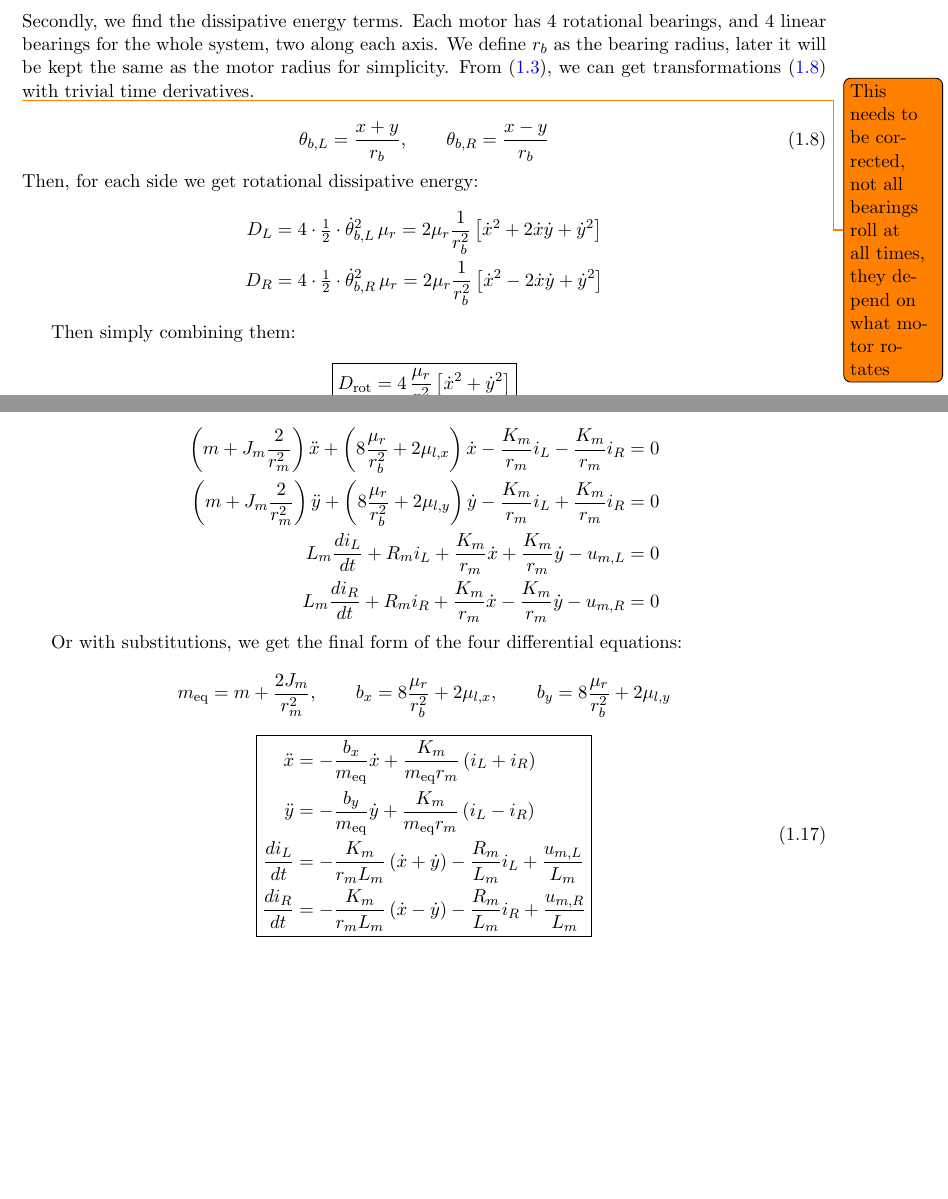
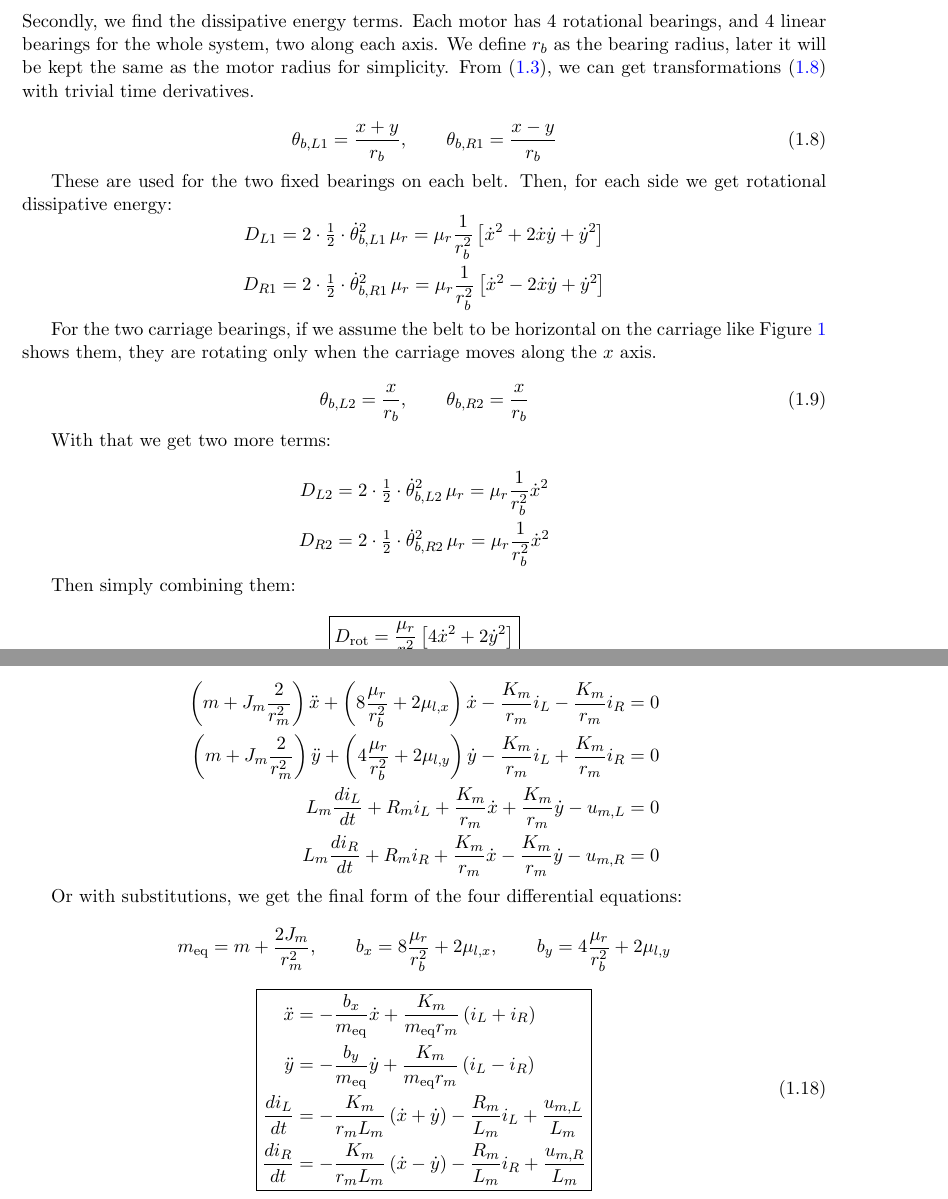
Before and after one commit to ianpetek/MDS_mini_project, a LaTeX document (report/main.tex, which reads report/chapters/physical_modelling.tex): two parts of pages 5 and 8 of 19, joined at a grey line, cut so that both start at the same text, the shorter picture padded with empty space. Compiled offline with pdfLaTeX.

Commit message:
fix the fact that the carriage bearings dont all roll at all times like the fixed ones

```diff
--- a/report/chapters/physical_modelling.tex
+++ b/report/chapters/physical_modelling.tex
@@ -78,26 +78,46 @@ As the whole system is planar, we can see that there are no potential energy ter
 \subsubsection*{Dissipative Energy}
 Secondly, we find the dissipative energy terms. Each motor has 4 rotational bearings, and 4 linear bearings for the whole system, two along each axis. We define $r_b$ as the bearing radius, later it will be kept the same as the motor radius for simplicity. From \eqref{eq:kinematics}, we can get transformations \eqref{eq:inverse_kinematics} with trivial time derivatives.
 
-\todo{This needs to be corrected, not all bearings roll at all times, they depend on what motor rotates}
 \begin{equation}
 \label{eq:inverse_kinematics}
-\theta_{b,L} = \frac{ x +  y}{r_b},
+\theta_{b,L1} = \frac{ x +  y}{r_b},
 \qquad
-\theta_{b,R} = \frac{ x - y}{r_b}
+\theta_{b,R1} = \frac{ x - y}{r_b}
 \end{equation}
-Then, for each side we get rotational dissipative energy:
+
+These are used for the two fixed bearings on each belt. Then, for each side we get rotational dissipative energy:
 \begin{equation*}
 \begin{aligned}
-D_L &= 4\cdot \tfrac{1}{2}\cdot \dot\theta_{b,L}^2\,\mu_r
-    = 2\mu_r \frac{1}{r_b^2}\left[\dot x^2 + 2\dot x\dot y + \dot y^2\right] \\
-D_R &= 4\cdot \tfrac{1}{2}\cdot \dot\theta_{b,R}^2\,\mu_r
-    = 2\mu_r \frac{1}{r_b^2}\left[\dot x^2 - 2\dot x\dot y + \dot y^2\right]
+D_{L1} &= 2\cdot \tfrac{1}{2}\cdot \dot\theta_{b,L1}^2\,\mu_r
+    = \mu_r \frac{1}{r_b^2}\left[\dot x^2 + 2\dot x\dot y + \dot y^2\right] \\
+D_{R1} &= 2\cdot \tfrac{1}{2}\cdot \dot\theta_{b,R1}^2\,\mu_r
+    = \mu_r \frac{1}{r_b^2}\left[\dot x^2 - 2\dot x\dot y + \dot y^2\right]
+\end{aligned}
+\end{equation*}
+
+For the two carriage bearings, if we assume the belt to be horizontal on the carriage like Figure~\ref{fig:printer_schematic} shows them, they are rotating only when the carriage moves along the $x$ axis.
+
+\begin{equation}
+\label{eq:carriage_kinematics}
+\theta_{b,L2} = \frac{ x }{r_b},
+\qquad
+\theta_{b,R2} = \frac{ x }{r_b}
+\end{equation}
+
+With that we get two more terms:
+
+\begin{equation*}
+\begin{aligned}
+D_{L2} &= 2\cdot \tfrac{1}{2}\cdot \dot\theta_{b,L2}^2\,\mu_r
+    = \mu_r \frac{1}{r_b^2}\dot x^2 \\
+D_{R2} &= 2\cdot \tfrac{1}{2}\cdot \dot\theta_{b,R2}^2\,\mu_r
+    = \mu_r \frac{1}{r_b^2}\dot x^2
 \end{aligned}
 \end{equation*}
 
 Then simply combining them:
 \begin{equation*}
-\boxed{D_{\mathrm{rot}} = 4\,\frac{\mu_r}{r_b^2}\left[\dot x^2 + \dot y^2\right]}
+\boxed{D_{\mathrm{rot}} = \frac{\mu_r}{r_b^2}\left[4\dot x^2 + 2\dot y^2\right]}
 \end{equation*}
 
 Similarly, we get the linear dissipative energy:
@@ -258,7 +278,7 @@ Expanding back out of matrix form we get:
   + \left(8\frac{\mu_r}{r_b^2} + 2\mu_{l,x}\right)\dot x
   - \frac{K_m}{r_m} i_L - \frac{K_m}{r_m} i_R &= 0 \\
 \left(m + J_m\frac{2}{r_m^2}\right)\ddot y
-  + \left(8\frac{\mu_r}{r_b^2} + 2\mu_{l,y}\right)\dot y
+  + \left(4\frac{\mu_r}{r_b^2} + 2\mu_{l,y}\right)\dot y
   - \frac{K_m}{r_m} i_L + \frac{K_m}{r_m} i_R &= 0 \\
 L_m \frac{di_L}{dt} + R_m i_L + \frac{K_m}{r_m}\dot x + \frac{K_m}{r_m}\dot y - u_{m,L} &= 0 \\
 L_m \frac{di_R}{dt} + R_m i_R + \frac{K_m}{r_m}\dot x - \frac{K_m}{r_m}\dot y - u_{m,R} &= 0
@@ -272,7 +292,7 @@ m_{\mathrm{eq}} = m + \frac{2J_m}{r_m^2},
 \qquad
 b_x = 8\frac{\mu_r}{r_b^2} + 2\mu_{l,x},
 \qquad
-b_y = 8\frac{\mu_r}{r_b^2} + 2\mu_{l,y}
+b_y = 4\frac{\mu_r}{r_b^2} + 2\mu_{l,y}
 \end{equation*}
 
 \begin{equation}
```
Also changed, not shown: report/main.pdf, report/chapters/physical_modelling.tex (4 more changed lines), 2 other files.
